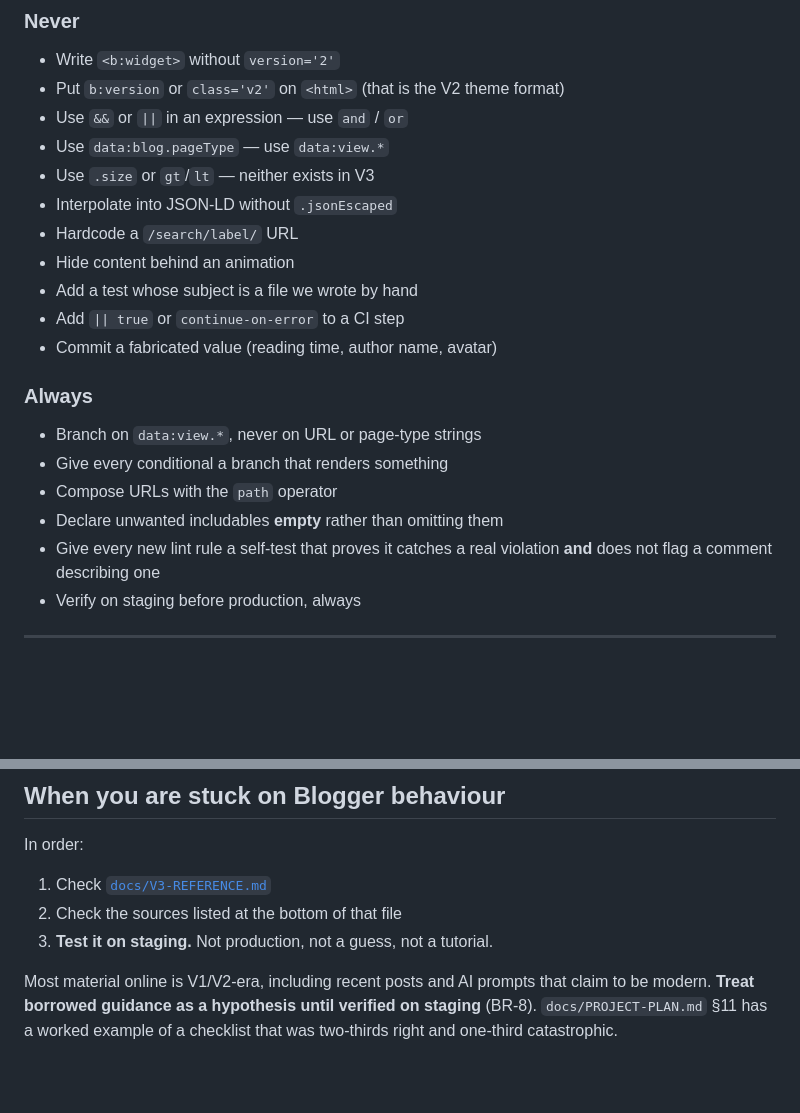
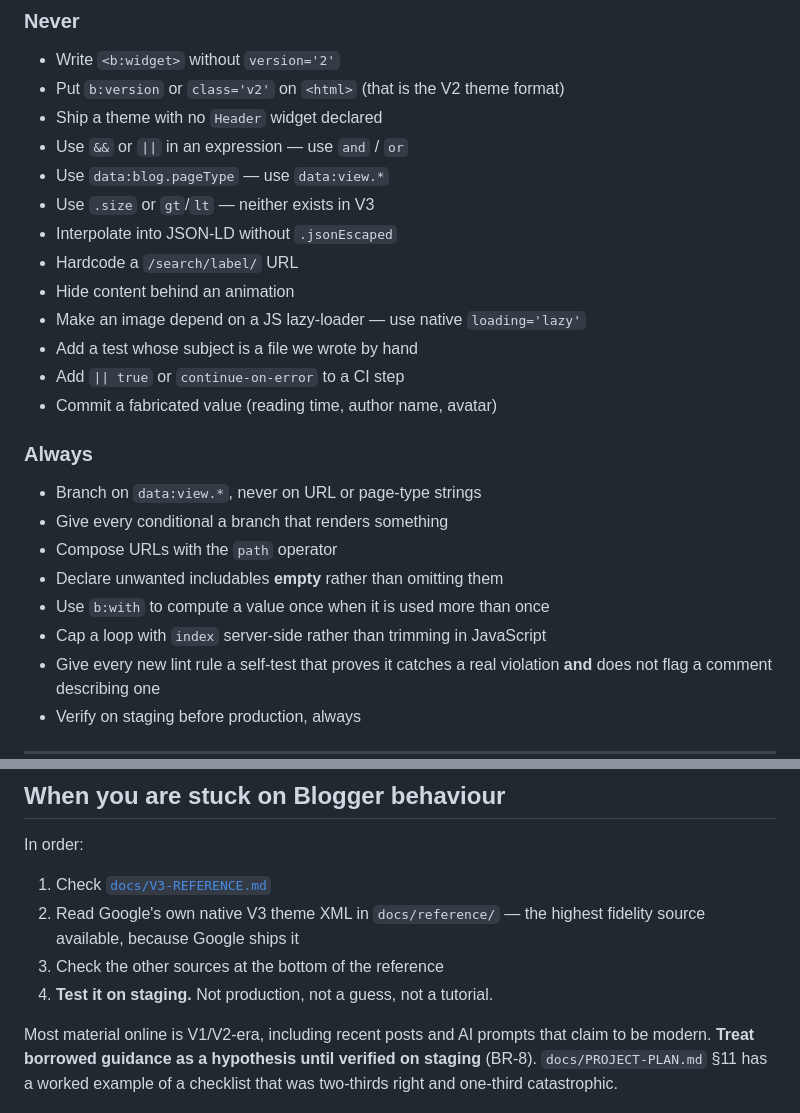
Before and after one commit to redwan-cse/ledger-blogger-theme, a Markdown page: AGENTS.md, 2 parts joined by grey strips. Drawn GitHub-style; blank space fills up the shorter version.

```diff
--- a/AGENTS.md
+++ b/AGENTS.md
@@ -38,12 +38,14 @@ Budget is 200 KB. The predecessor was 44 KB of valid XML that rendered nothing.
 
 - Write `<b:widget>` without `version='2'`
 - Put `b:version` or `class='v2'` on `<html>` (that is the V2 theme format)
+- Ship a theme with no `Header` widget declared
 - Use `&&` or `||` in an expression — use `and` / `or`
 - Use `data:blog.pageType` — use `data:view.*`
 - Use `.size` or `gt`/`lt` — neither exists in V3
 - Interpolate into JSON-LD without `.jsonEscaped`
 - Hardcode a `/search/label/` URL
 - Hide content behind an animation
+- Make an image depend on a JS lazy-loader — use native `loading='lazy'`
 - Add a test whose subject is a file we wrote by hand
 - Add `|| true` or `continue-on-error` to a CI step
 - Commit a fabricated value (reading time, author name, avatar)
@@ -54,6 +56,8 @@ Budget is 200 KB. The predecessor was 44 KB of valid XML that rendered nothing.
 - Give every conditional a branch that renders something
 - Compose URLs with the `path` operator
 - Declare unwanted includables **empty** rather than omitting them
+- Use `b:with` to compute a value once when it is used more than once
+- Cap a loop with `index` server-side rather than trimming in JavaScript
 - Give every new lint rule a self-test that proves it catches a real violation
   **and** does not flag a comment describing one
 - Verify on staging before production, always
@@ -77,8 +81,10 @@ A change is not done until:
 In order:
 
 1. Check [`docs/V3-REFERENCE.md`](docs/V3-REFERENCE.md)
-2. Check the sources listed at the bottom of that file
-3. **Test it on staging.** Not production, not a guess, not a tutorial.
+2. Read Google's own native V3 theme XML in `docs/reference/` — the highest
+   fidelity source available, because Google ships it
+3. Check the other sources at the bottom of the reference
+4. **Test it on staging.** Not production, not a guess, not a tutorial.
 
 Most material online is V1/V2-era, including recent posts and AI prompts that
 claim to be modern. **Treat borrowed guidance as a hypothesis until verified on
```
Also changed, not shown: docs/V3-REFERENCE.md (+73 -13 lines).
